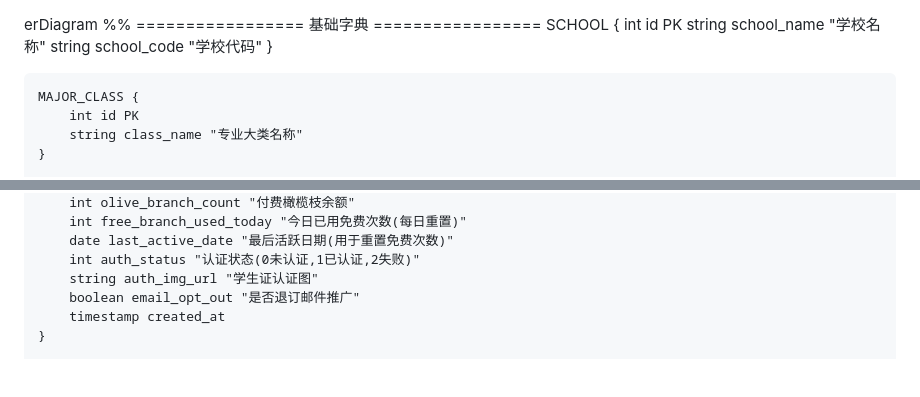
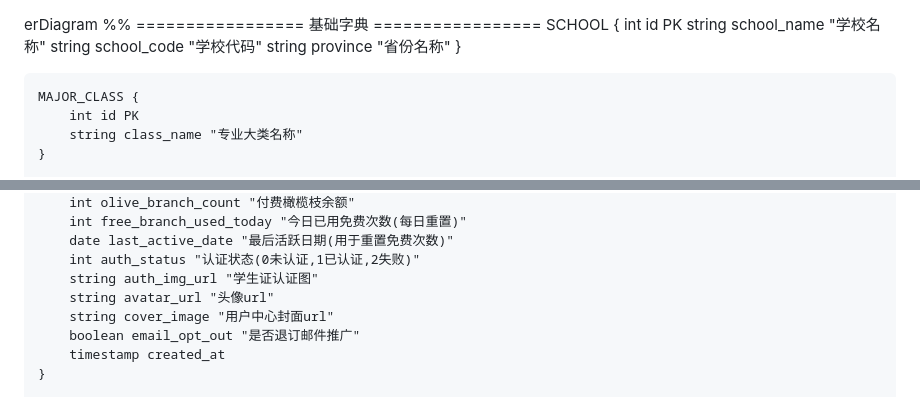
Before and after one commit to trv3wood/kuaizu-server, a Markdown page: sql/er-diagram.md, 2 parts joined by grey strips. Drawn GitHub-style; blank space fills up the shorter version.

Commit message:
更新ER图

```diff
--- a/sql/er-diagram.md
+++ b/sql/er-diagram.md
@@ -4,6 +4,7 @@ erDiagram
         int id PK
         string school_name "学校名称"
         string school_code "学校代码"
+        string province "省份名称"
     }
 
     MAJOR_CLASS {
@@ -32,6 +33,8 @@ erDiagram
         date last_active_date "最后活跃日期(用于重置免费次数)"
         int auth_status "认证状态(0未认证,1已认证,2失败)"
         string auth_img_url "学生证认证图"
+        string avatar_url "头像url"
+        string cover_image "用户中心封面url"
         boolean email_opt_out "是否退订邮件推广"
         timestamp created_at
     }
```
